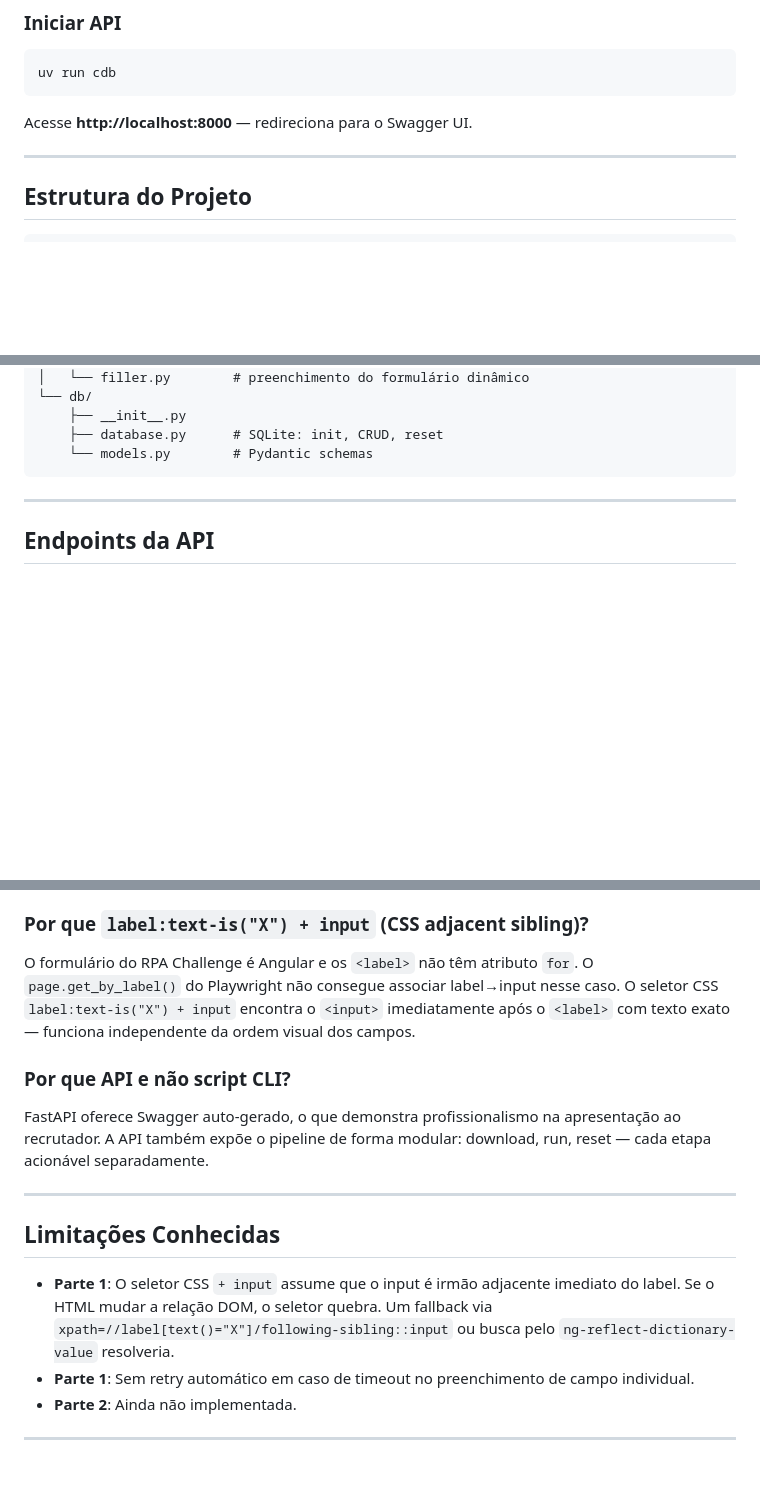
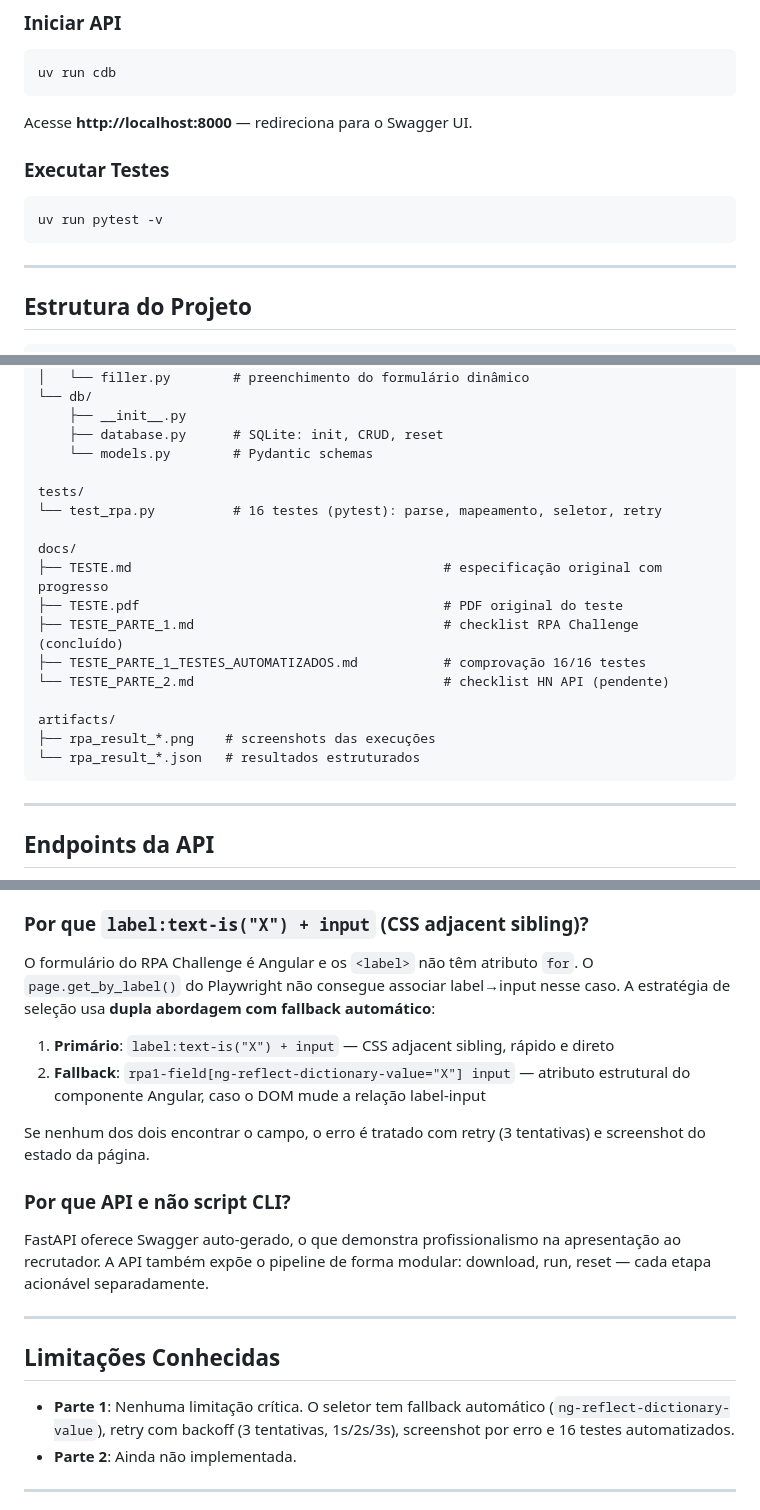
Before and after one commit to eduramofo/cdb, a Markdown page: README.md, 3 parts joined by grey strips. GitHub-like rendering; blank space fills up the shorter version.

````diff
--- a/README.md
+++ b/README.md
@@ -48,6 +50,12 @@ uv run cdb
 
 Acesse **http://localhost:8000** — redireciona para o Swagger UI.
 
+### Executar Testes
+
+```bash
+uv run pytest -v
+```
+
 ---
 
 ## Estrutura do Projeto
@@ -65,6 +73,20 @@ src/cdb/
     ├── __init__.py
     ├── database.py      # SQLite: init, CRUD, reset
     └── models.py        # Pydantic schemas
+
+tests/
+└── test_rpa.py          # 16 testes (pytest): parse, mapeamento, seletor, retry
+
+docs/
+├── TESTE.md                                        # especificação original com progresso
+├── TESTE.pdf                                       # PDF original do teste
+├── TESTE_PARTE_1.md                                # checklist RPA Challenge (concluído)
+├── TESTE_PARTE_1_TESTES_AUTOMATIZADOS.md           # comprovação 16/16 testes
+└── TESTE_PARTE_2.md                                # checklist HN API (pendente)
+
+artifacts/
+├── rpa_result_*.png    # screenshots das execuções
+└── rpa_result_*.json   # resultados estruturados
 ```
 
 ---
@@ -124,7 +149,12 @@ Evidências:        artifacts/rpa_result_*.png + artifacts/rpa_result_*.json
 
 ### Por que `label:text-is("X") + input` (CSS adjacent sibling)?
 
-O formulário do RPA Challenge é Angular e os `<label>` não têm atributo `for`. O `page.get_by_label()` do Playwright não consegue associar label→input nesse caso. O seletor CSS `label:text-is("X") + input` encontra o `<input>` imediatamente após o `<label>` com texto exato — funciona independente da ordem visual dos campos.
+O formulário do RPA Challenge é Angular e os `<label>` não têm atributo `for`. O `page.get_by_label()` do Playwright não consegue associar label→input nesse caso. A estratégia de seleção usa **dupla abordagem com fallback automático**:
+
+1. **Primário**: `label:text-is("X") + input` — CSS adjacent sibling, rápido e direto
+2. **Fallback**: `rpa1-field[ng-reflect-dictionary-value="X"] input` — atributo estrutural do componente Angular, caso o DOM mude a relação label-input
+
+Se nenhum dos dois encontrar o campo, o erro é tratado com retry (3 tentativas) e screenshot do estado da página.
 
 ### Por que API e não script CLI?
 
@@ -134,8 +164,7 @@ FastAPI oferece Swagger auto-gerado, o que demonstra profissionalismo na apresen
 
 ## Limitações Conhecidas
 
-- **Parte 1**: O seletor CSS `+ input` assume que o input é irmão adjacente imediato do label. Se o HTML mudar a relação DOM, o seletor quebra. Um fallback via `xpath=//label[text()="X"]/following-sibling::input` ou busca pelo `ng-reflect-dictionary-value` resolveria.
-- **Parte 1**: Sem retry automático em caso de timeout no preenchimento de campo individual.
+- **Parte 1**: Nenhuma limitação crítica. O seletor tem fallback automático (`ng-reflect-dictionary-value`), retry com backoff (3 tentativas, 1s/2s/3s), screenshot por erro e 16 testes automatizados.
 - **Parte 2**: Ainda não implementada.
 
 ---
````
Also changed, not shown: other parts of README.md (+5 -0 lines), docs/TESTE.md (+22 -56 lines).
